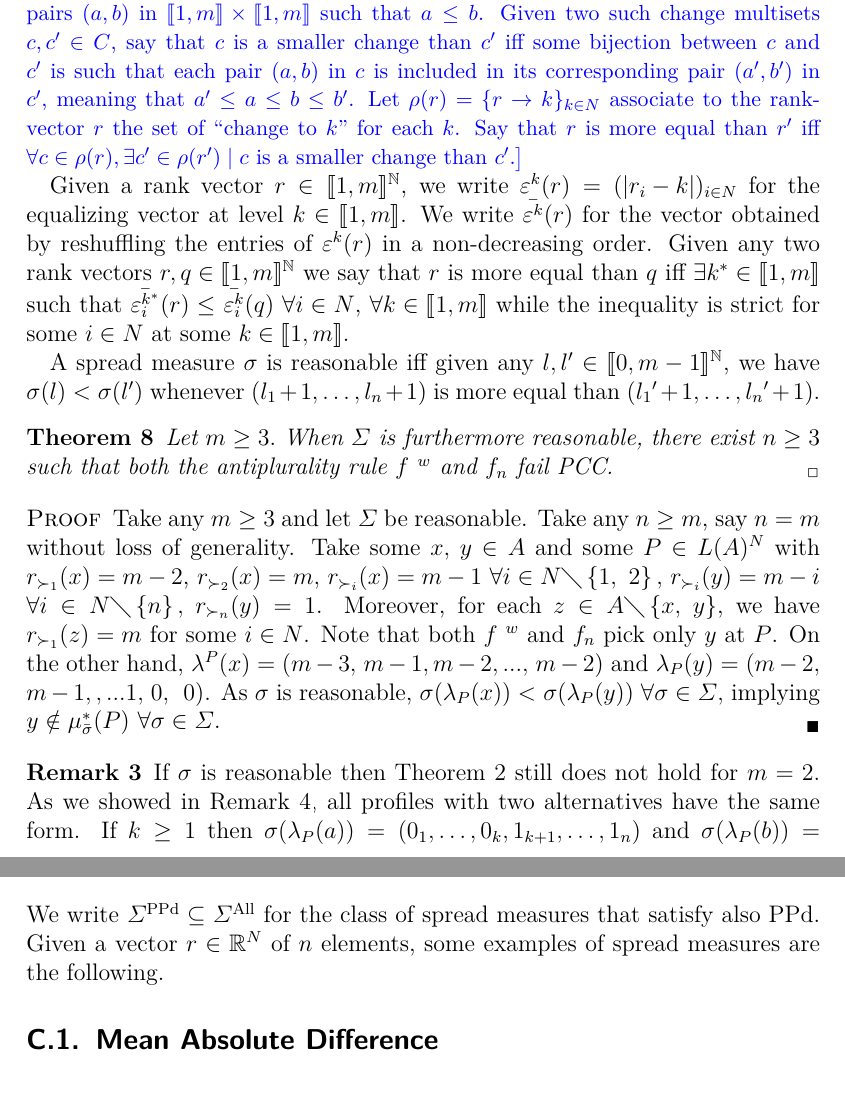
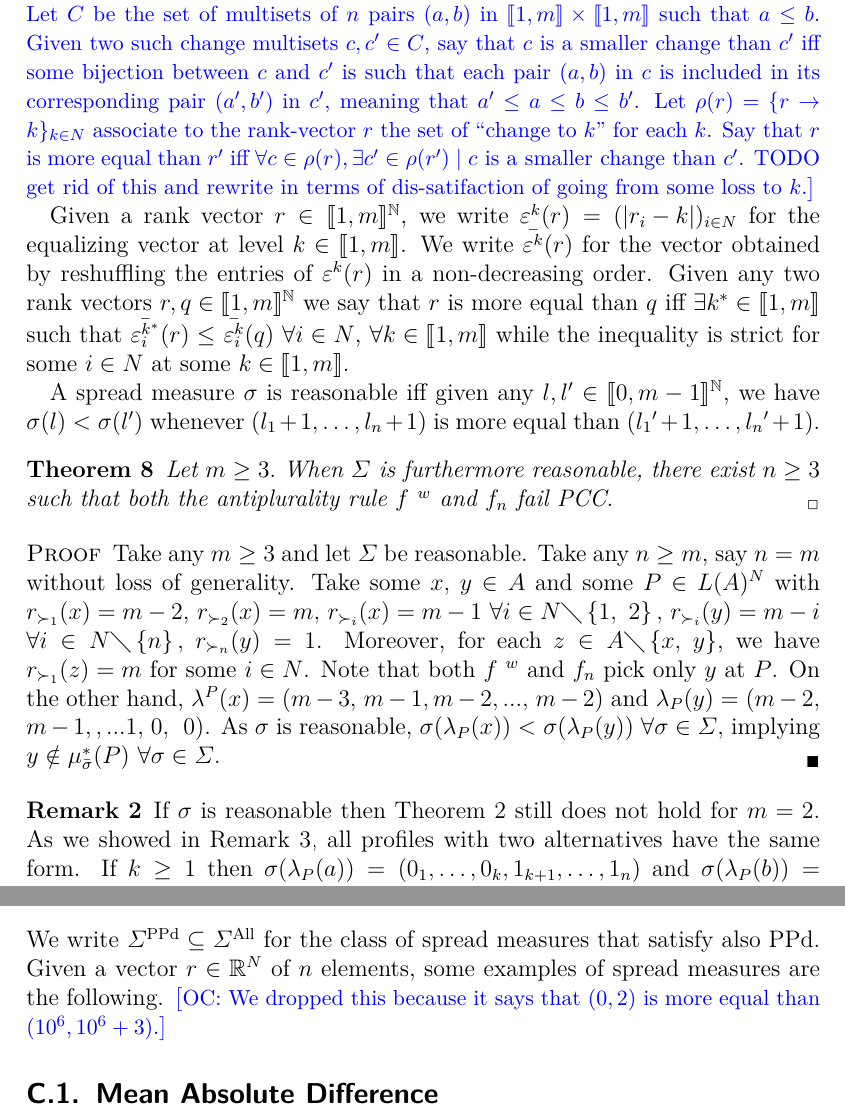
Before and after one commit to xoxor/Compromise, a LaTeX paper (true compromise.tex): two parts of pages 13 and 23 of 29, joined at a grey line, cut so that both start at the same text. Compiled offline with pdfLaTeX; a LaTeX package or settings file that is missing is left out.

Commit message:
During meeting

```diff
--- a/true compromise.tex
+++ b/true compromise.tex
@@ -460,7 +457,8 @@ this contradicts $y\in PO(P)$.
 
 \subsection{Restrictions on sigma}
-\commentOC{What was the problem again with PW PD? I find the profile totally convincing, but the proposed reasonability condition seems too strong, because it (needlessly, I think) requires to care only about the difference of ranks, and not about the ranks themselves.
-Here is an alternative proposal, but it is even more complex. Given a rank-vector $r \in \intvl{1, m}^N$ and $k \in \intvl{1, m}$, let $c^{r → k}_i = (r_i, k)$ if $r_i ≤ k$, and $c^{r → k}_i = (k, r_i)$ otherwise, denote the “$i$-th change to $k$”, representing (as a pair) the change required to bring the $i$th rank to $k$. Let $r → k$ denote the “change to $k$”, defined as the multiset of pairs $\left<c^{r → k}_i\right>_{i \in N}$, representing the changes required to bring $r$ to the constant rank-vector $(k)_{i \in N}$. Let $C$ be the set of multisets of $n$ pairs $(a, b)$ in $\intvl{1, m} × \intvl{1, m}$ such that $a ≤ b$. Given two such change multisets $c, c' \in C$, say that $c$ is a smaller change than $c'$ iff some bijection between $c$ and $c'$ is such that each pair $(a, b)$ in $c$ is included in its corresponding pair $(a', b')$ in $c'$, meaning that $a' ≤ a ≤ b ≤ b'$. Let $\rho(r) = \set{r → k}_{k \in N}$ associate to the rank-vector $r$ the set of “change to $k$” for each $k$. Say that $r$ is more equal than $r'$ iff $\forall c \in \rho(r), \exists c' \in \rho(r') \suchthat c \text{ is a smaller change than } c'$.}
+\commentOC{I find the profile totally convincing, but the proposed reasonability condition seems too strong, because it (needlessly, I think) requires to care only about the difference of ranks, and not about the ranks themselves.
+Here is an alternative proposal, but it is even more complex. Given a rank-vector $r \in \intvl{1, m}^N$ and $k \in \intvl{1, m}$, let $c^{r → k}_i = (r_i, k)$ if $r_i ≤ k$, and $c^{r → k}_i = (k, r_i)$ otherwise, denote the “$i$-th change to $k$”, representing (as a pair) the change required to bring the $i$th rank to $k$. Let $r → k$ denote the “change to $k$”, defined as the multiset of pairs $\left<c^{r → k}_i\right>_{i \in N}$, representing the changes required to bring $r$ to the constant rank-vector $(k)_{i \in N}$. Let $C$ be the set of multisets of $n$ pairs $(a, b)$ in $\intvl{1, m} × \intvl{1, m}$ such that $a ≤ b$. Given two such change multisets $c, c' \in C$, say that $c$ is a smaller change than $c'$ iff some bijection between $c$ and $c'$ is such that each pair $(a, b)$ in $c$ is included in its corresponding pair $(a', b')$ in $c'$, meaning that $a' ≤ a ≤ b ≤ b'$. Let $\rho(r) = \set{r → k}_{k \in N}$ associate to the rank-vector $r$ the set of “change to $k$” for each $k$. Say that $r$ is more equal than $r'$ iff $\forall c \in \rho(r), \exists c' \in \rho(r') \suchthat c \text{ is a smaller change than } c'$.
+TODO get rid of this and rewrite in terms of dis-satifaction of going from some loss to $k$.}
 
 Given a rank vector $r\in \intvl{1,m}^\N$, we write $
 \varepsilon ^{k}(r)=(\left\vert r_{i}-k\right\vert )_{i\in N}$ for the
@@ -727,6 +725,7 @@ In our idea of compromise, we aim to determine the “most equally distributed
 \end{definition}
 We write $\SPPd \subseteq \SAll$ for the class of spread measures that satisfy also PPd.
 Given a vector $r \in \R^N$ of $n$ elements, some examples of spread measures are the following.
+\commentOC{We dropped this because it says that $(0, 2)$ is more equal than $(10^6, 10^6 + 3)$.}
 
 \subsection{Mean Absolute Difference}
 \[\sigma_{mad}(r)= \frac{1}{n^2} \sum_{i=1}^{n}\sum_{j=1}^{n}|r_i-r_j| \]
```
Also changed, not shown: true compromise.tex (9 more changed lines).
